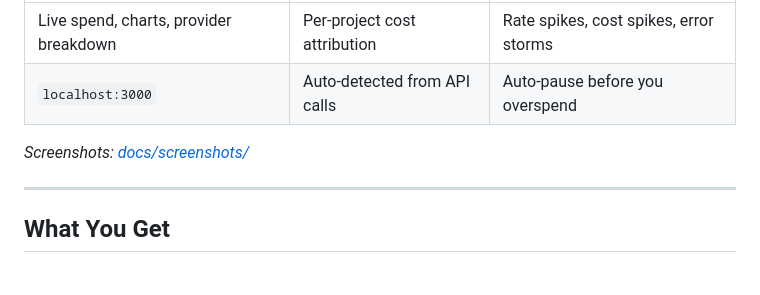
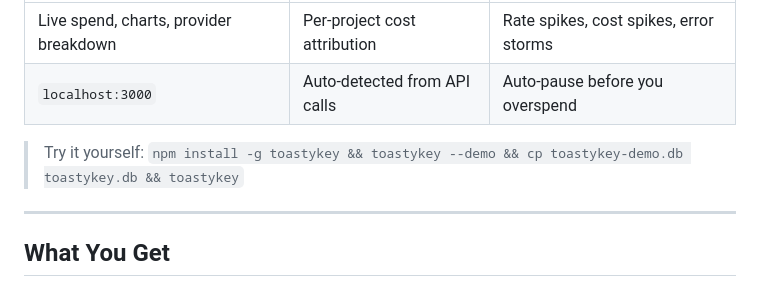
Before and after one commit to Knitefyre/toastykey, a Markdown page: README.md, the part around the change. Drawn GitHub-style.

Commit message:
fix: remove broken docs/screenshots link from README

```diff
--- a/README.md
+++ b/README.md
@@ -59,7 +59,7 @@ npx toastykey
 | Live spend, charts, provider breakdown | Per-project cost attribution | Rate spikes, cost spikes, error storms |
 | `localhost:3000` | Auto-detected from API calls | Auto-pause before you overspend |
 
-*Screenshots: [docs/screenshots/](docs/screenshots/)*
+> Try it yourself: `npm install -g toastykey && toastykey --demo && cp toastykey-demo.db toastykey.db && toastykey`
 
 ---
 
```
